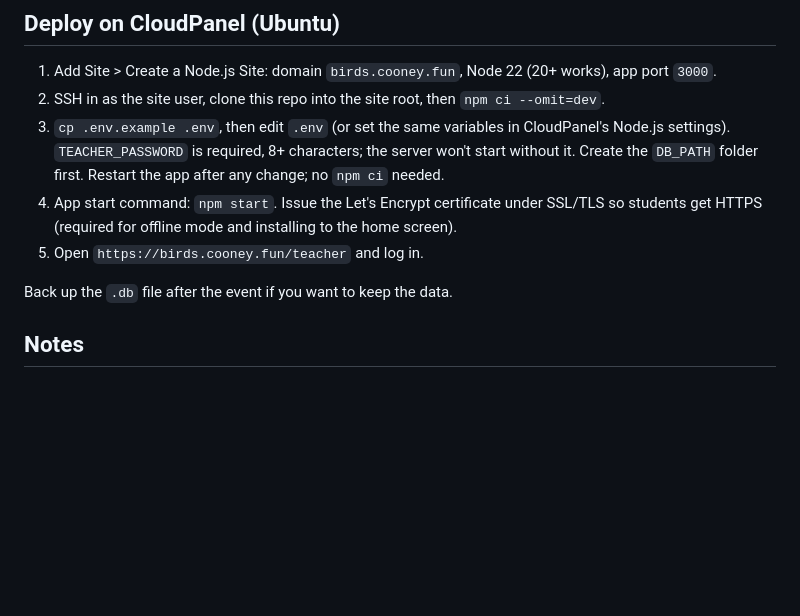
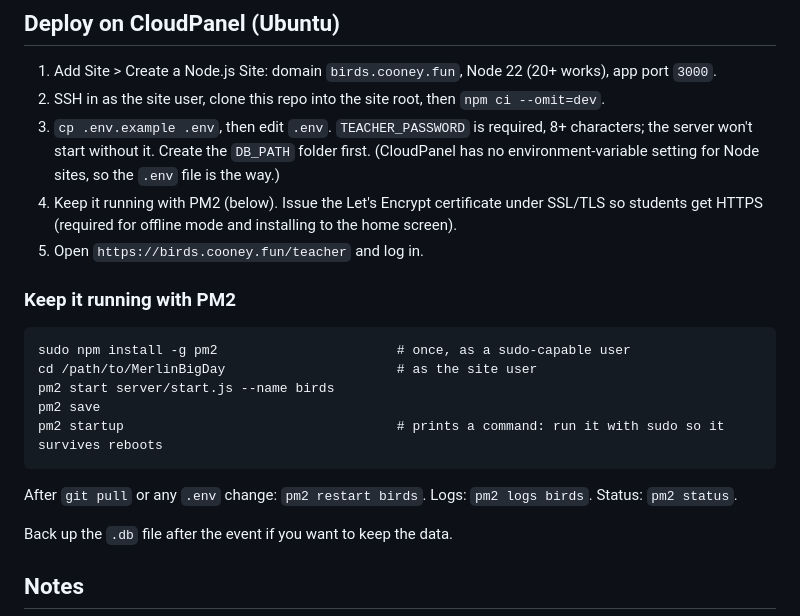
Before and after one commit to firehawktv/MerlinBigDay, a Markdown page: README.md, the part around the change. Drawn GitHub-style; blank space fills up the shorter version.

Commit message:
Document PM2 and drop CloudPanel env-var claim
Co-Authored-By: Claude Sonnet 5.5 <noreply@anthropic.com>
Claude-Session: https://claude.ai/code/session_01RYXaXyMLSWHZ3UvyhXeeVz

```diff
--- a/README.md
+++ b/README.md
@@ -17,9 +17,19 @@ Node 20+, one SQLite file on disk, no build step.
 
 1. Add Site > Create a Node.js Site: domain `birds.cooney.fun`, Node 22 (20+ works), app port `3000`.
 2. SSH in as the site user, clone this repo into the site root, then `npm ci --omit=dev`.
-3. `cp .env.example .env`, then edit `.env` (or set the same variables in CloudPanel's Node.js settings). `TEACHER_PASSWORD` is required, 8+ characters; the server won't start without it. Create the `DB_PATH` folder first. Restart the app after any change; no `npm ci` needed.
-4. App start command: `npm start`. Issue the Let's Encrypt certificate under SSL/TLS so students get HTTPS (required for offline mode and installing to the home screen).
+3. `cp .env.example .env`, then edit `.env`. `TEACHER_PASSWORD` is required, 8+ characters; the server won't start without it. Create the `DB_PATH` folder first. (CloudPanel has no environment-variable setting for Node sites, so the `.env` file is the way.)
+4. Keep it running with PM2 (below). Issue the Let's Encrypt certificate under SSL/TLS so students get HTTPS (required for offline mode and installing to the home screen).
 5. Open `https://birds.cooney.fun/teacher` and log in.
+
+### Keep it running with PM2
+
+    sudo npm install -g pm2                       # once, as a sudo-capable user
+    cd /path/to/MerlinBigDay                      # as the site user
+    pm2 start server/start.js --name birds
+    pm2 save
+    pm2 startup                                   # prints a command: run it with sudo so it survives reboots
+
+After `git pull` or any `.env` change: `pm2 restart birds`. Logs: `pm2 logs birds`. Status: `pm2 status`.
 
 Back up the `.db` file after the event if you want to keep the data.
 
```
